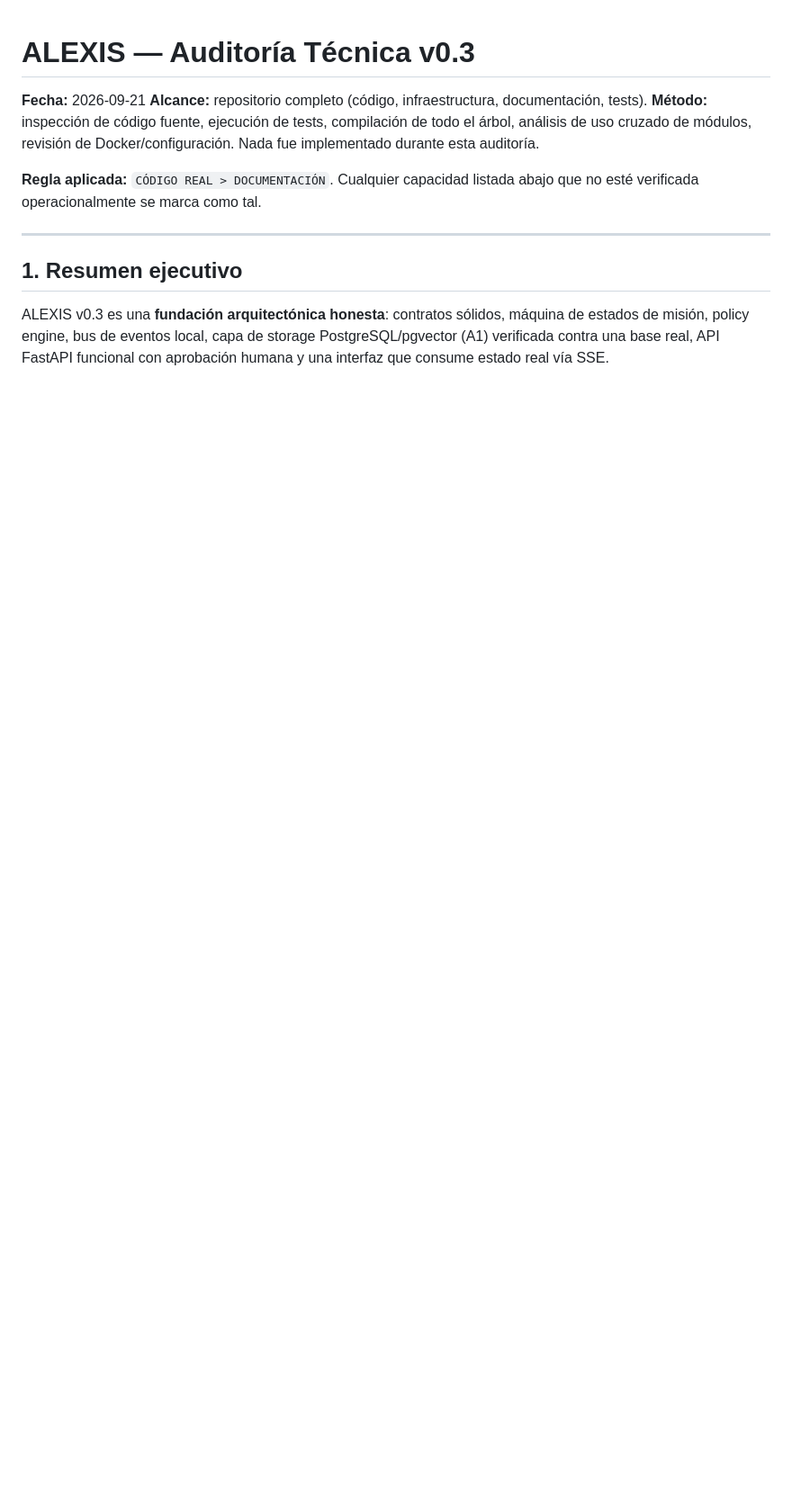
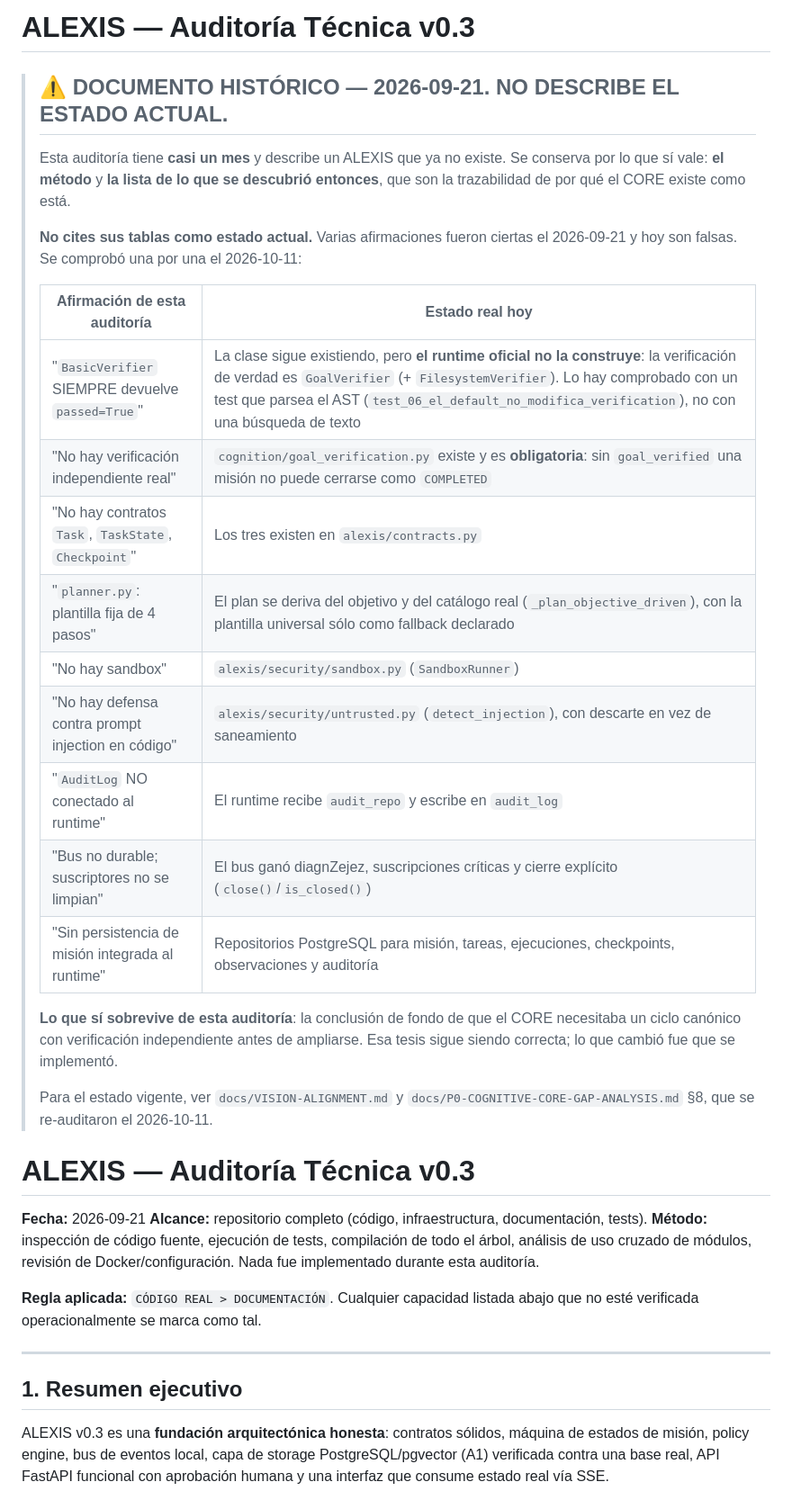
Before and after one commit to alexandevs2309/A.L.E.X.I.S, a Markdown page: docs/AUDIT-v0.3.md, the part around the change. Shown at 90% size. Drawn GitHub-style; blank space fills up the shorter version.

Commit message:
docs: dos documentos describían un ALEXIS que ya no existe
Un lector que arranca por `docs/` se hace una idea equivocada del proyecto. Los dos casos
encontrados al revisar el estado de los módulos:

**VISION-ALIGNMENT §2** decía que al ciclo canónico le faltaba la etapa
reflection→learn→update. Está cableada desde el epílogo (`loop.py:2075-2156`):
`build_reflection()` → `_build_experience()` → `LearningBoundary().evaluate()`, con la
lección condicionada a `goal_verified` y a la calidad de la evidencia. Pasa a
`IMPLEMENTED` con la evidencia, no con una afirmación.

**AUDIT-v0.3.md** (2026-09-21) queda marcado como HISTÓRICO, con una tabla que separa lo
que entonces era cierto de lo que es hoy. Se comprobó afirmación por afirmación contra el
código, no de memoria:

- `BasicVerifier` sigue devolviendo `passed=True`, pero el runtime oficial NO la
  construye; verifica `GoalVerifier` + `FilesystemVerifier`, y hay un test que lo
  comprueba parseando el AST. Se dice exactamente eso, no "corregido".
- Verificación independiente, `Task`/`TaskState`/`Checkpoint`, `SandboxRunner`,
  `detect_injection`, `audit_repo` en el runtime y bus con cierre explícito: todos
  existen.

El documento se conserva entero: su valor es el método y la lista de hallazgos que
justifican por qué el CORE existe como está. Lo que no vale ya es su tabla de estado, y
eso es lo que el banner dice de entrada.

Documentación pura. Suite: 1735 passed, 0 failed.

```diff
--- a/docs/AUDIT-v0.3.md
+++ b/docs/AUDIT-v0.3.md
@@ -1,3 +1,33 @@
+# ALEXIS — Auditoría Técnica v0.3
+
+> ## ⚠️ DOCUMENTO HISTÓRICO — 2026-09-21. NO DESCRIBE EL ESTADO ACTUAL.
+>
+> Esta auditoría tiene **casi un mes** y describe un ALEXIS que ya no existe. Se conserva
+> por lo que sí vale: **el método** y **la lista de lo que se descubrió entonces**, que
+> son la trazabilidad de por qué el CORE existe como está.
+>
+> **No cites sus tablas como estado actual.** Varias afirmaciones fueron ciertas el
+> 2026-09-21 y hoy son falsas. Se comprobó una por una el 2026-10-11:
+>
+> | Afirmación de esta auditoría | Estado real hoy |
+> |---|---|
+> | "`BasicVerifier` SIEMPRE devuelve `passed=True`" | La clase sigue existiendo, pero **el runtime oficial no la construye**: la verificación de verdad es `GoalVerifier` (+ `FilesystemVerifier`). Lo hay comprobado con un test que parsea el AST (`test_06_el_default_no_modifica_verification`), no con una búsqueda de texto |
+> | "No hay verificación independiente real" | `cognition/goal_verification.py` existe y es **obligatoria**: sin `goal_verified` una misión no puede cerrarse como `COMPLETED` |
+> | "No hay contratos `Task`, `TaskState`, `Checkpoint`" | Los tres existen en `alexis/contracts.py` |
+> | "`planner.py`: plantilla fija de 4 pasos" | El plan se deriva del objetivo y del catálogo real (`_plan_objective_driven`), con la plantilla universal sólo como fallback declarado |
+> | "No hay sandbox" | `alexis/security/sandbox.py` (`SandboxRunner`) |
+> | "No hay defensa contra prompt injection en código" | `alexis/security/untrusted.py` (`detect_injection`), con descarte en vez de saneamiento |
+> | "`AuditLog` NO conectado al runtime" | El runtime recibe `audit_repo` y escribe en `audit_log` |
+> | "Bus no durable; suscriptores no se limpian" | El bus ganó diagnZejez, suscripciones críticas y cierre explícito (`close()`/`is_closed()`) |
+> | "Sin persistencia de misión integrada al runtime" | Repositorios PostgreSQL para misión, tareas, ejecuciones, checkpoints, observaciones y auditoría |
+>
+> **Lo que sí sobrevive de esta auditoría**: la conclusión de fondo de que el CORE necesitaba
+> un ciclo canónico con verificación independiente antes de ampliarse. Esa tesis sigue
+> siendo correcta; lo que cambió fue que se implementó.
+>
+> Para el estado vigente, ver `docs/VISION-ALIGNMENT.md` y
+> `docs/P0-COGNITIVE-CORE-GAP-ANALYSIS.md` §8, que se re-auditaron el 2026-10-11.
+
 # ALEXIS — Auditoría Técnica v0.3
 
 **Fecha:** 2026-09-21
```
Also changed, not shown: docs/VISION-ALIGNMENT.md (+1 -1 lines).
